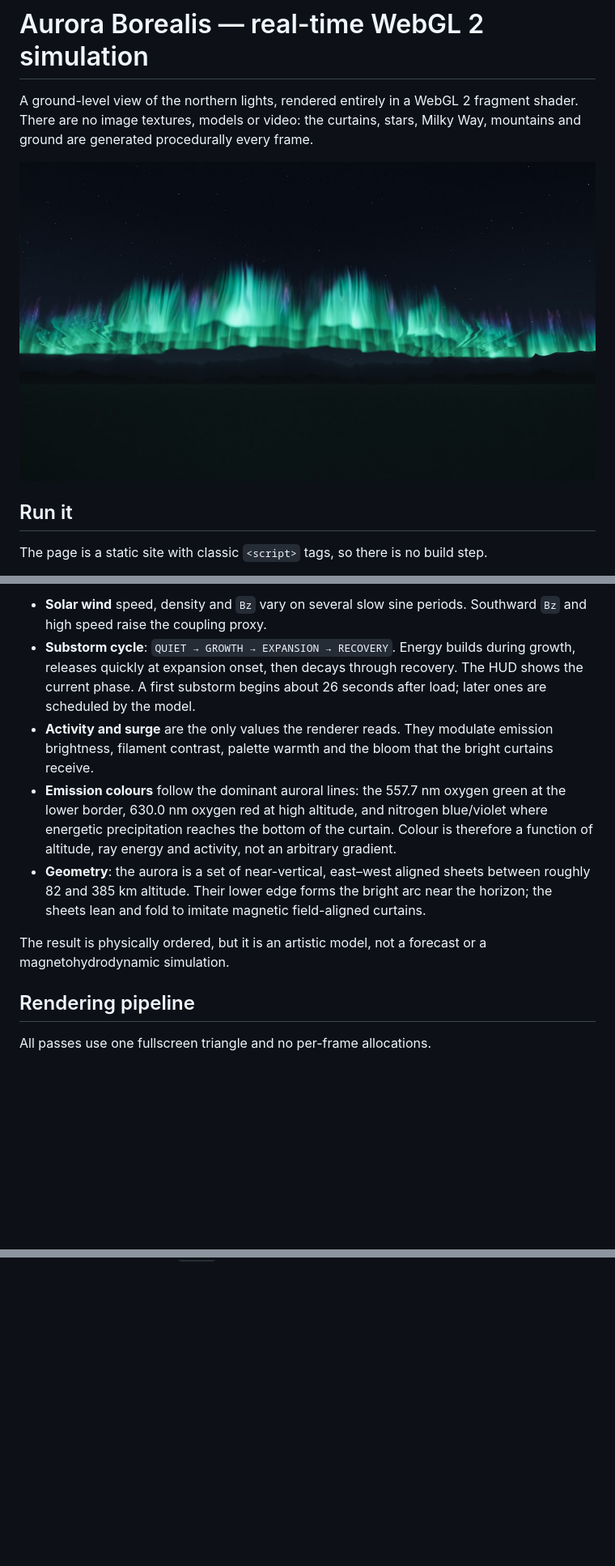
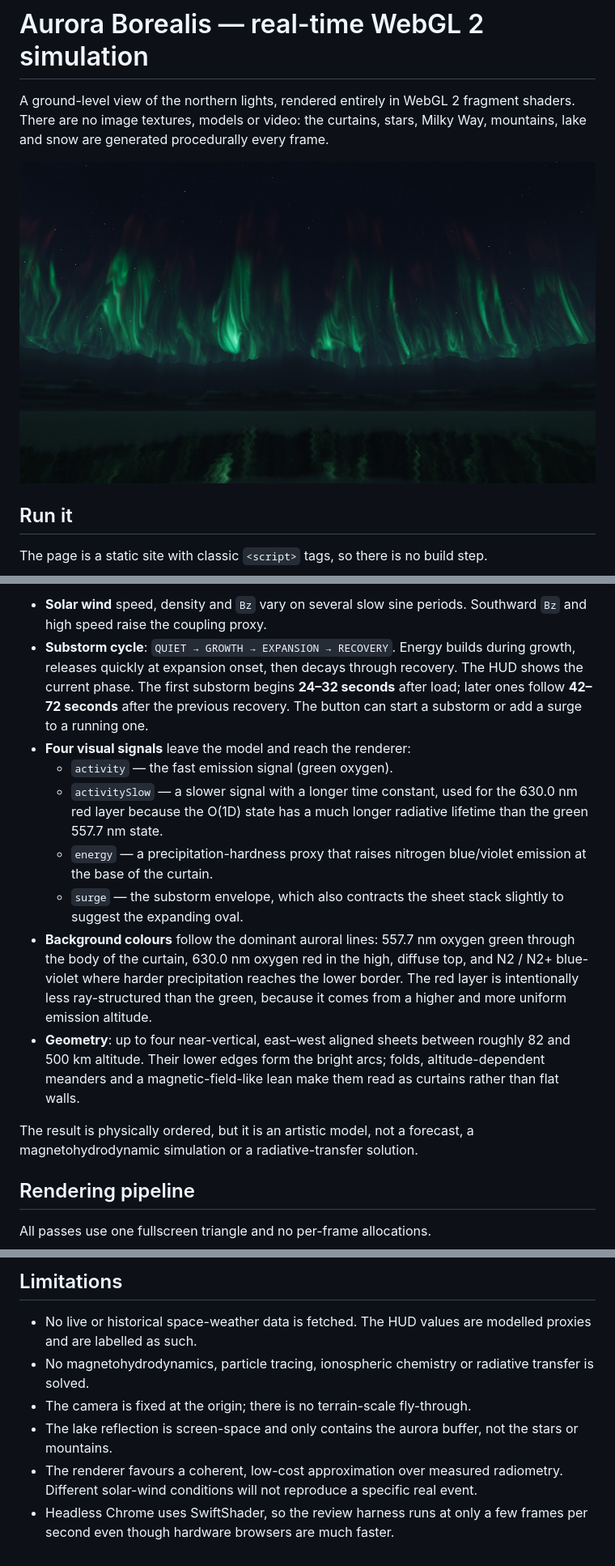
Before and after one commit to caleblin125/aurora, a Markdown page: README.md, 3 parts joined by grey strips. Shown at 81% size. Drawn GitHub-style; pictures changed too: preview.jpg; blank space fills up the shorter version.

```diff
--- a/README.md
+++ b/README.md
@@ -1,8 +1,9 @@
 # Aurora Borealis — real-time WebGL 2 simulation
 
-A ground-level view of the northern lights, rendered entirely in a WebGL 2
-fragment shader. There are no image textures, models or video: the curtains,
-stars, Milky Way, mountains and ground are generated procedurally every frame.
+A ground-level view of the northern lights, rendered entirely in WebGL 2
+fragment shaders. There are no image textures, models or video: the curtains,
+stars, Milky Way, mountains, lake and snow are generated procedurally every
+frame.
 
 ![Aurora over a mountain horizon](preview.jpg)
 
@@ -46,23 +47,31 @@ substorm onset ──► particle precipitation ──► atmospheric emission
   Southward `Bz` and high speed raise the coupling proxy.
 - **Substorm cycle**: `QUIET → GROWTH → EXPANSION → RECOVERY`.
   Energy builds during growth, releases quickly at expansion onset, then decays
-  through recovery. The HUD shows the current phase. A first substorm begins
-  about 26 seconds after load; later ones are scheduled by the model.
-- **Activity and surge** are the only values the renderer reads. They modulate
-  emission brightness, filament contrast, palette warmth and the bloom that the
-  bright curtains receive.
-- **Emission colours** follow the dominant auroral lines: the 557.7 nm oxygen
-  green at the lower border, 630.0 nm oxygen red at high altitude, and
-  nitrogen blue/violet where energetic precipitation reaches the bottom of the
-  curtain. Colour is therefore a function of altitude, ray energy and activity,
-  not an arbitrary gradient.
-- **Geometry**: the aurora is a set of near-vertical, east–west aligned sheets
-  between roughly 82 and 385 km altitude. Their lower edge forms the bright arc
-  near the horizon; the sheets lean and fold to imitate magnetic field-aligned
-  curtains.
+  through recovery. The HUD shows the current phase. The first substorm begins
+  **24–32 seconds** after load; later ones follow **42–72 seconds** after the
+  previous recovery. The button can start a substorm or add a surge to a
+  running one.
+- **Four visual signals** leave the model and reach the renderer:
+  - `activity` — the fast emission signal (green oxygen).
+  - `activitySlow` — a slower signal with a longer time constant, used for the
+    630.0 nm red layer because the O(1D) state has a much longer radiative
+    lifetime than the green 557.7 nm state.
+  - `energy` — a precipitation-hardness proxy that raises nitrogen blue/violet
+    emission at the base of the curtain.
+  - `surge` — the substorm envelope, which also contracts the sheet stack
+    slightly to suggest the expanding oval.
+- **Background colours** follow the dominant auroral lines: 557.7 nm oxygen
+  green through the body of the curtain, 630.0 nm oxygen red in the high,
+  diffuse top, and N2 / N2+ blue-violet where harder precipitation reaches the
+  lower border. The red layer is intentionally less ray-structured than the
+  green, because it comes from a higher and more uniform emission altitude.
+- **Geometry**: up to four near-vertical, east–west aligned sheets between
+  roughly 82 and 500 km altitude. Their lower edges form the bright arcs; folds,
+  altitude-dependent meanders and a magnetic-field-like lean make them read as
+  curtains rather than flat walls.
 
-The result is physically ordered, but it is an artistic model, not a forecast
-or a magnetohydrodynamic simulation.
+The result is physically ordered, but it is an artistic model, not a forecast,
+a magnetohydrodynamic simulation or a radiative-transfer solution.
 
 ## Rendering pipeline
 
@@ -286,0 +361,14 @@ normal use.
+## Limitations
+
+- No live or historical space-weather data is fetched. The HUD values are
+  modelled proxies and are labelled as such.
+- No magnetohydrodynamics, particle tracing, ionospheric chemistry or
+  radiative transfer is solved.
+- The camera is fixed at the origin; there is no terrain-scale fly-through.
+- The lake reflection is screen-space and only contains the aurora buffer, not
+  the stars or mountains.
+- The renderer favours a coherent, low-cost approximation over measured
+  radiometry. Different solar-wind conditions will not reproduce a specific
+  real event.
+- Headless Chrome uses SwiftShader, so the review harness runs at only a few
+  frames per second even though hardware browsers are much faster.
```
Also changed, not shown: other parts of README.md (+107 -42 lines), 1 other file.
